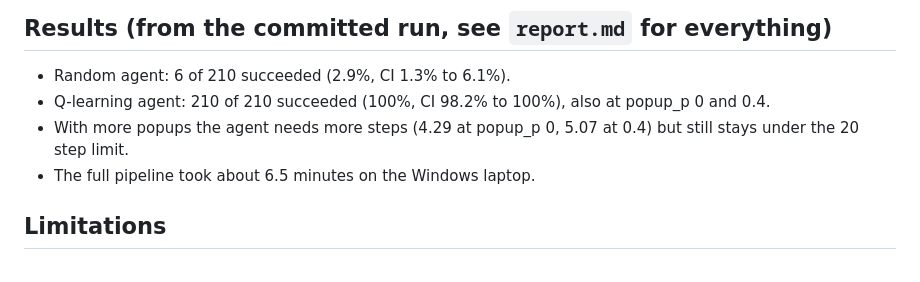
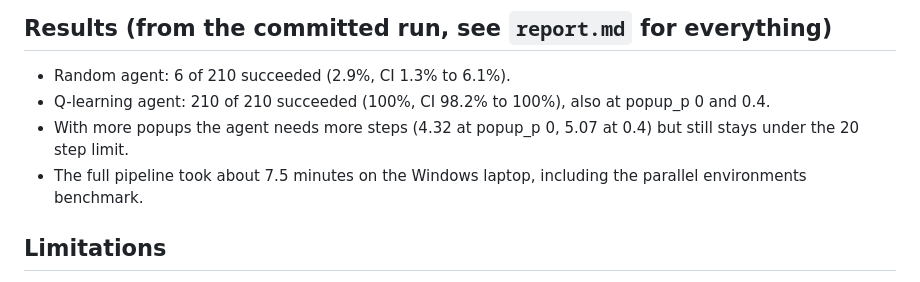
Before and after one commit to gativarshney/minishop-rl-env, a Markdown page: README.md, the part around the change. Rendered like a GitHub page.

Commit message:
Refresh results from a full run with the fixed environment

```diff
--- a/README.md
+++ b/README.md
@@ -29,8 +29,8 @@ Training attempts use seeds below 100000, evaluation attempts seeds from 100000.
 ## Results (from the committed run, see `report.md` for everything)
 - Random agent: 6 of 210 succeeded (2.9%, CI 1.3% to 6.1%).
 - Q-learning agent: 210 of 210 succeeded (100%, CI 98.2% to 100%), also at popup_p 0 and 0.4.
-- With more popups the agent needs more steps (4.29 at popup_p 0, 5.07 at 0.4) but still stays under the 20 step limit.
-- The full pipeline took about 6.5 minutes on the Windows laptop.
+- With more popups the agent needs more steps (4.32 at popup_p 0, 5.07 at 0.4) but still stays under the 20 step limit.
+- The full pipeline took about 7.5 minutes on the Windows laptop, including the parallel environments benchmark.
 
 ## Limitations
 - The task is small, so the learner reaches 100% and the sweep does not show a drop in success, only in steps.
```
Also changed, not shown: notes/surprise.md (+1 -1 lines), report.md (+27 -27 lines), charts/latency.png, charts/parallel_speedup.png, charts/training_curve.png, 2 other files.
